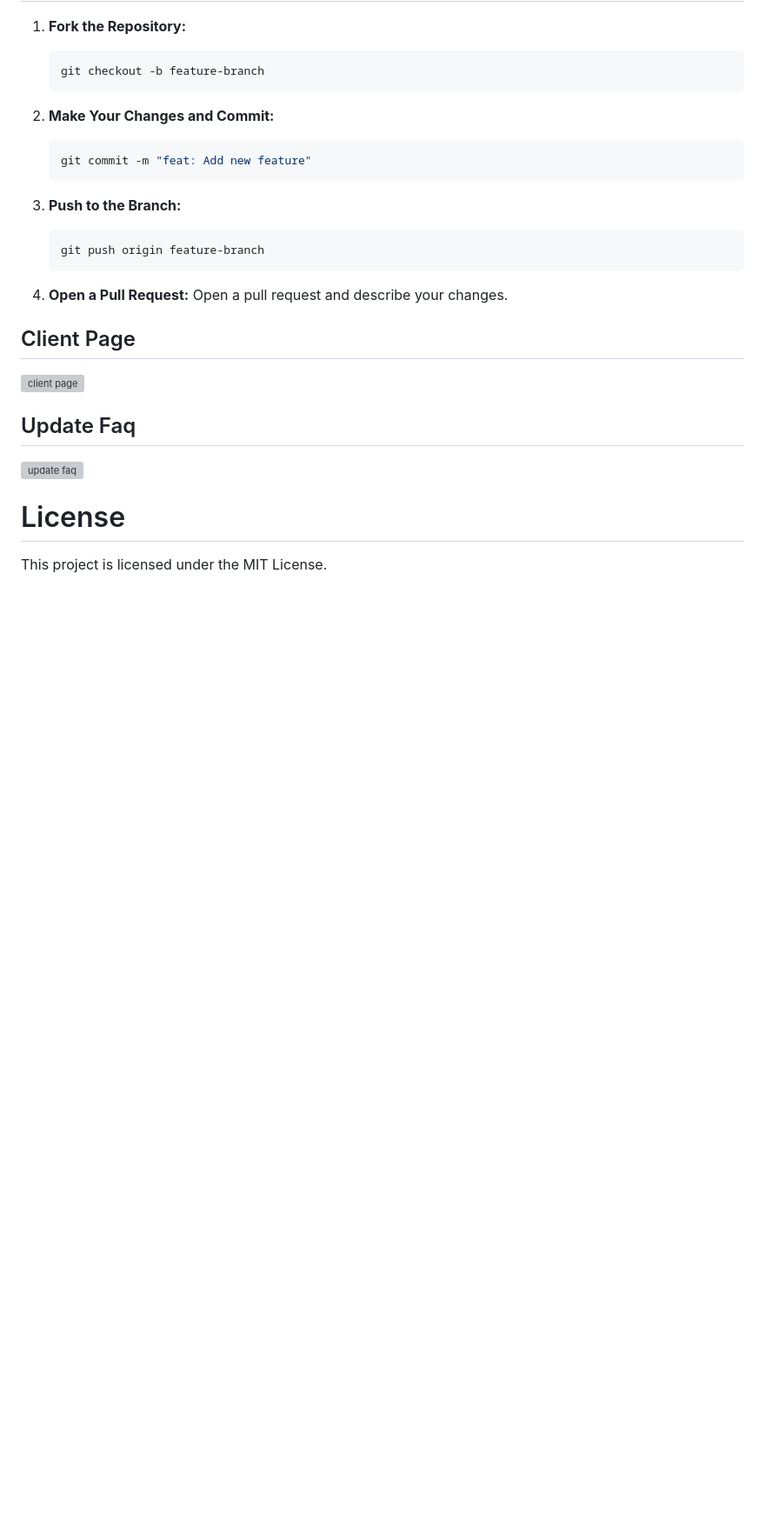
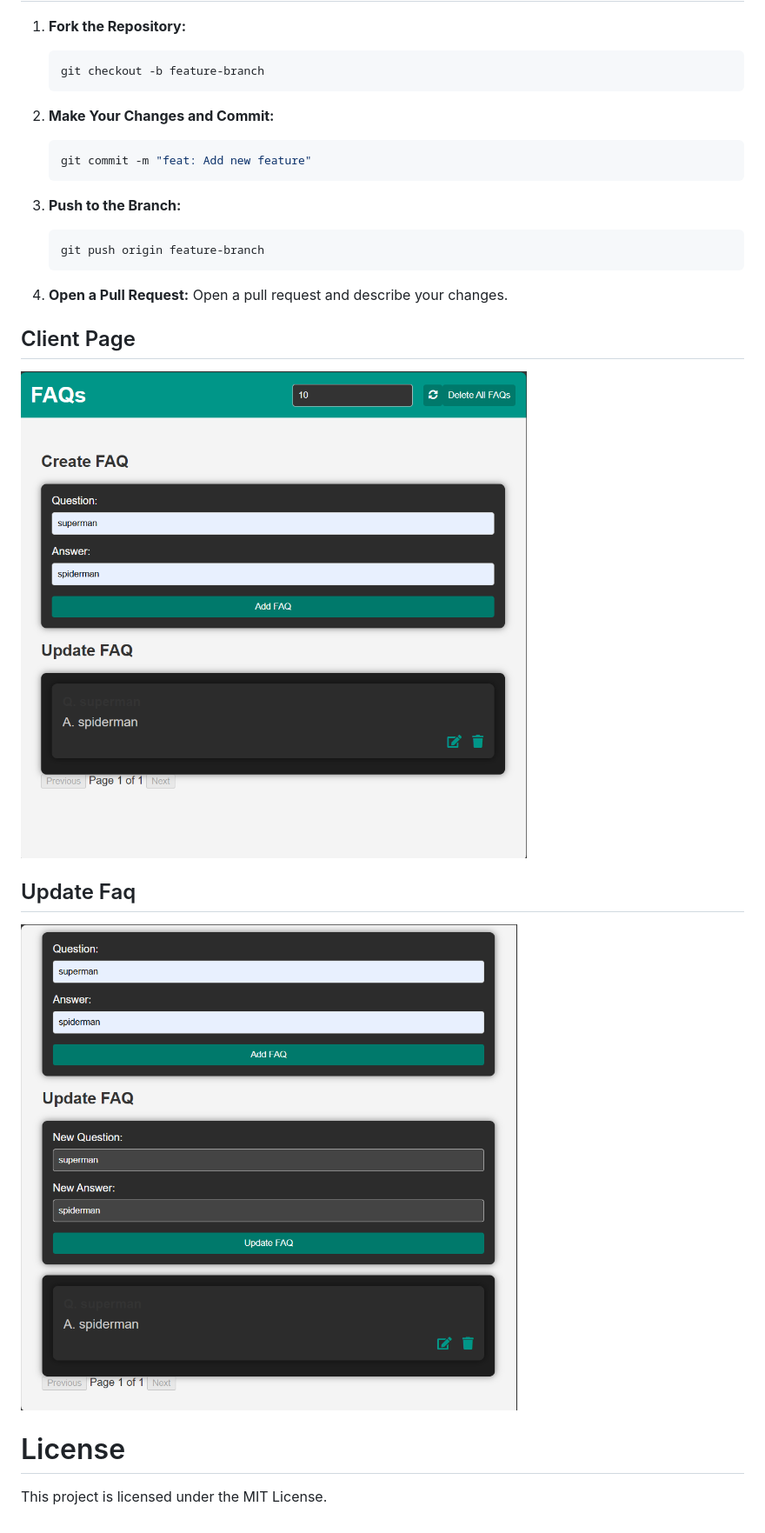
Before and after one commit to some-coder-whowantstocode/FAQ_API, a Markdown page: README.md, the part around the change. Shown: that part at 87% size. GitHub-like rendering; blank space fills up the shorter version; grey boxes are pictures that could not be loaded.

Commit message:
Update Assests for readme to github raw url

```diff
--- a/README.md
+++ b/README.md
@@ -218,11 +218,11 @@ The admin panel provides the following functionalities for managing FAQs:
 
 ## Client Page
 
-![client page](https://github.com/some-coder-whowantstocode/FAQ_API/main/assets/clientPage.png)
+![client page](https://raw.githubusercontent.com/some-coder-whowantstocode/FAQ_API/main/assets/clientPage.png)
 
 ## Update Faq
 
-![update faq](https://github.com/some-coder-whowantstocode/FAQ_API/main/assets/updateFaq.png)
+![update faq](https://raw.githubusercontent.com/some-coder-whowantstocode/FAQ_API/main/assets/updateFaq.png)
 
 # License
 
```
